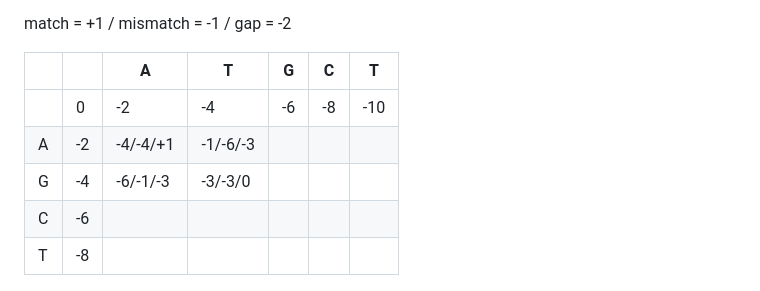
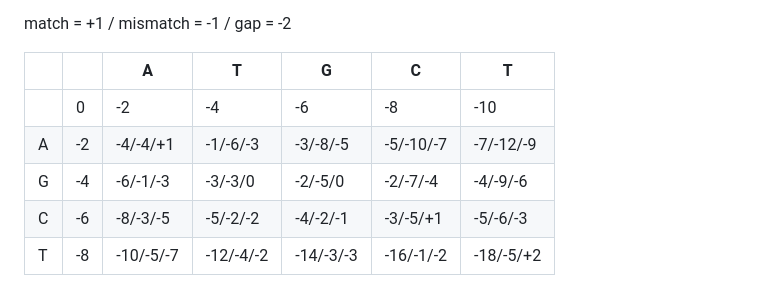
Before and after one commit to v-rogana/bioinformatics-course, a Markdown page: third class/Teórica - Algoritmos de Alinhamento de Sequência.md, the part around the change. Drawn GitHub-style.

Commit message:
aula teorica alg alinhamento_03

```diff
--- a/third class/Teórica - Algoritmos de Alinhamento de Sequência.md
+++ b/third class/Teórica - Algoritmos de Alinhamento de Sequência.md
@@ -54,10 +54,10 @@ match = +1 / mismatch = -1 / gap = -2
 |  |  | A | T | G | C | T |
 | --- | --- | --- | --- | --- | --- | --- |
 |  | 0 | -2 | -4 | -6 | -8 | -10 |
-| A | -2 | -4/-4/+1 | -1/-6/-3 |  |  |  |
-| G | -4 | -6/-1/-3 | -3/-3/0 |  |  |  |
-| C | -6 |  |  |  |  |  |
-| T | -8 |  |  |  |  |  |
+| A | -2 | -4/-4/+1 | -1/-6/-3 | -3/-8/-5 | -5/-10/-7 | -7/-12/-9 |
+| G | -4 | -6/-1/-3 | -3/-3/0 | -2/-5/0 | -2/-7/-4 | -4/-9/-6 |
+| C | -6 | -8/-3/-5 | -5/-2/-2 | -4/-2/-1 | -3/-5/+1 | -5/-6/-3 |
+| T | -8 | -10/-5/-7 | -12/-4/-2 | -14/-3/-3 | -16/-1/-2 | -18/-5/+2 |
 
 ![Matriz Needleman-Wunch](/images/movimentacao_matriz.png)
 
```
